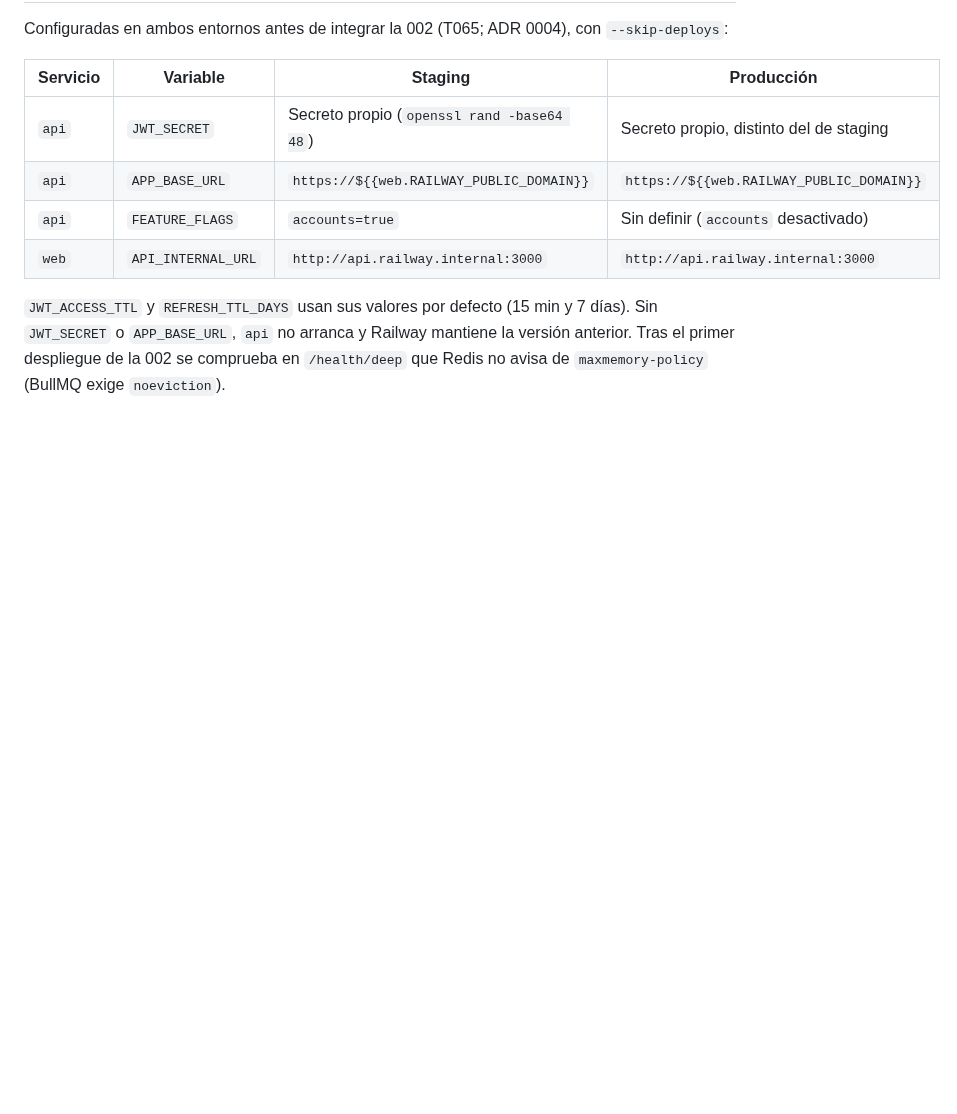
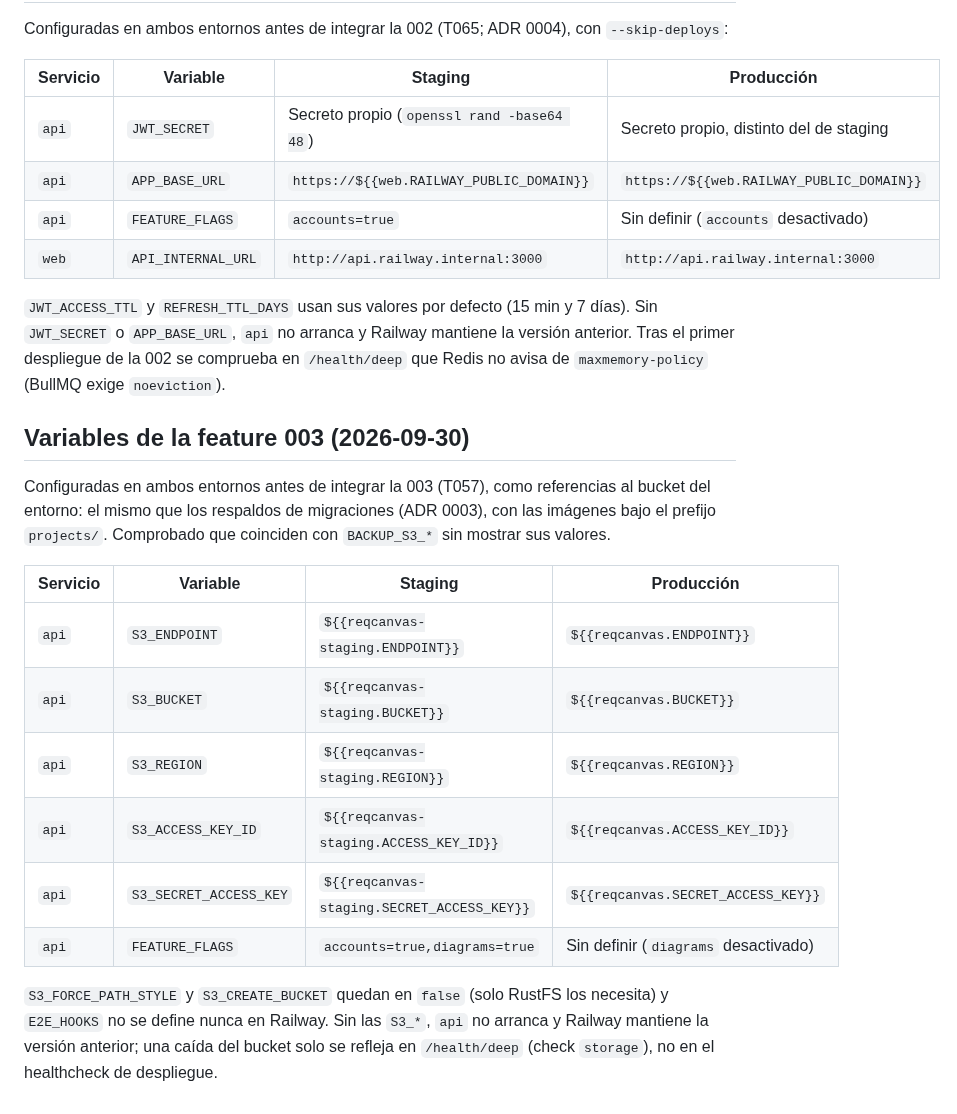
Before and after one commit to xavicrip/elicitacion_requisitos, a Markdown page: docs/adr/0002-despliegue-railway.md, the part around the change. GitHub-like rendering; blank space fills up the shorter version.

Commit message:
docs(infra): record the 003 Railway variables
S3_* on api reference each environment's bucket (the backups one, images
under projects/) and match BACKUP_S3_*; staging turns the diagrams flag
on, production leaves it off until the feature is complete.

Co-Authored-By: Claude Opus 5.5 <noreply@anthropic.com>

```diff
--- a/docs/adr/0002-despliegue-railway.md
+++ b/docs/adr/0002-despliegue-railway.md
@@ -111,3 +111,23 @@ Configuradas en ambos entornos antes de integrar la 002 (T065; ADR 0004), con `-
 `JWT_SECRET` o `APP_BASE_URL`, `api` no arranca y Railway mantiene la versión anterior. Tras el
 primer despliegue de la 002 se comprueba en `/health/deep` que Redis no avisa de
 `maxmemory-policy` (BullMQ exige `noeviction`).
+
+## Variables de la feature 003 (2026-09-30)
+
+Configuradas en ambos entornos antes de integrar la 003 (T057), como referencias al bucket del
+entorno: el mismo que los respaldos de migraciones (ADR 0003), con las imágenes bajo el prefijo
+`projects/`. Comprobado que coinciden con `BACKUP_S3_*` sin mostrar sus valores.
+
+| Servicio | Variable               | Staging                                    | Producción                           |
+| -------- | ---------------------- | ------------------------------------------ | ------------------------------------ |
+| `api`    | `S3_ENDPOINT`          | `${{reqcanvas-staging.ENDPOINT}}`          | `${{reqcanvas.ENDPOINT}}`            |
+| `api`    | `S3_BUCKET`            | `${{reqcanvas-staging.BUCKET}}`            | `${{reqcanvas.BUCKET}}`              |
+| `api`    | `S3_REGION`            | `${{reqcanvas-staging.REGION}}`            | `${{reqcanvas.REGION}}`              |
+| `api`    | `S3_ACCESS_KEY_ID`     | `${{reqcanvas-staging.ACCESS_KEY_ID}}`     | `${{reqcanvas.ACCESS_KEY_ID}}`       |
+| `api`    | `S3_SECRET_ACCESS_KEY` | `${{reqcanvas-staging.SECRET_ACCESS_KEY}}` | `${{reqcanvas.SECRET_ACCESS_KEY}}`   |
+| `api`    | `FEATURE_FLAGS`        | `accounts=true,diagrams=true`              | Sin definir (`diagrams` desactivado) |
+
+`S3_FORCE_PATH_STYLE` y `S3_CREATE_BUCKET` quedan en `false` (solo RustFS los necesita) y
+`E2E_HOOKS` no se define nunca en Railway. Sin las `S3_*`, `api` no arranca y Railway mantiene la
+versión anterior; una caída del bucket solo se refleja en `/health/deep` (check `storage`), no en
+el healthcheck de despliegue.
```
Also changed, not shown: specs/003-diagramas-canvas/tasks.md (+1 -1 lines).
